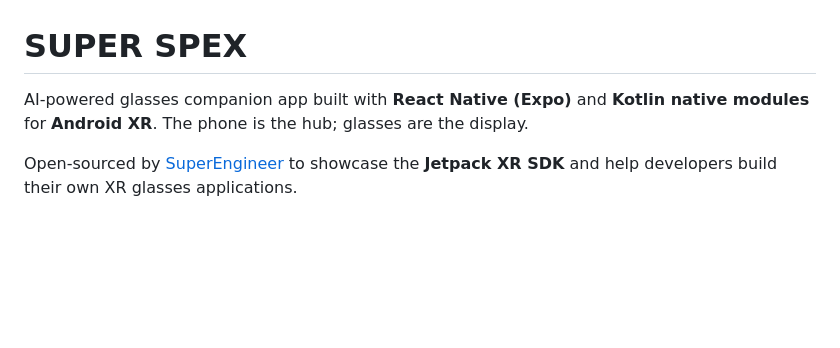
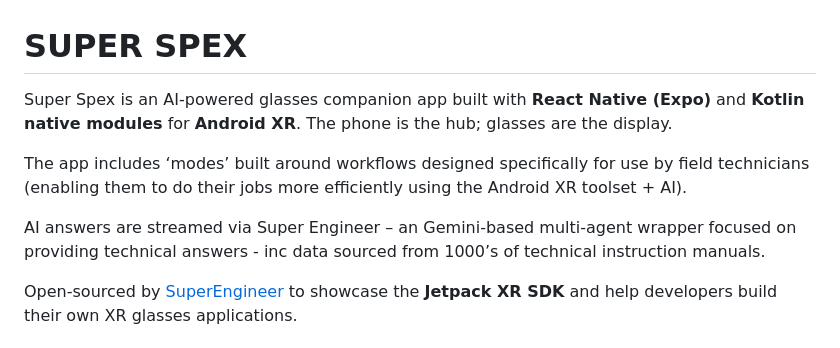
Before and after one commit to super-engineer-app/Super_Spex, a Markdown page: README.md, the part around the change. Rendered like a GitHub page; blank space fills up the shorter version.

```diff
--- a/README.md
+++ b/README.md
@@ -1,6 +1,10 @@
 # SUPER SPEX
 
-AI-powered glasses companion app built with **React Native (Expo)** and **Kotlin native modules** for **Android XR**. The phone is the hub; glasses are the display.
+Super Spex is an AI-powered glasses companion app built with **React Native (Expo)** and **Kotlin native modules** for **Android XR**. The phone is the hub; glasses are the display.
+
+The app includes ‘modes’ built around workflows designed specifically for use by field technicians (enabling them to do their jobs more efficiently using the Android XR toolset + AI).
+
+AI answers are streamed via Super Engineer – an Gemini-based multi-agent wrapper focused on providing technical answers - inc data sourced from 1000’s of technical instruction manuals.
 
 Open-sourced by [SuperEngineer](https://github.com/super-engineer-app) to showcase the **Jetpack XR SDK** and help developers build their own XR glasses applications.
 
```
